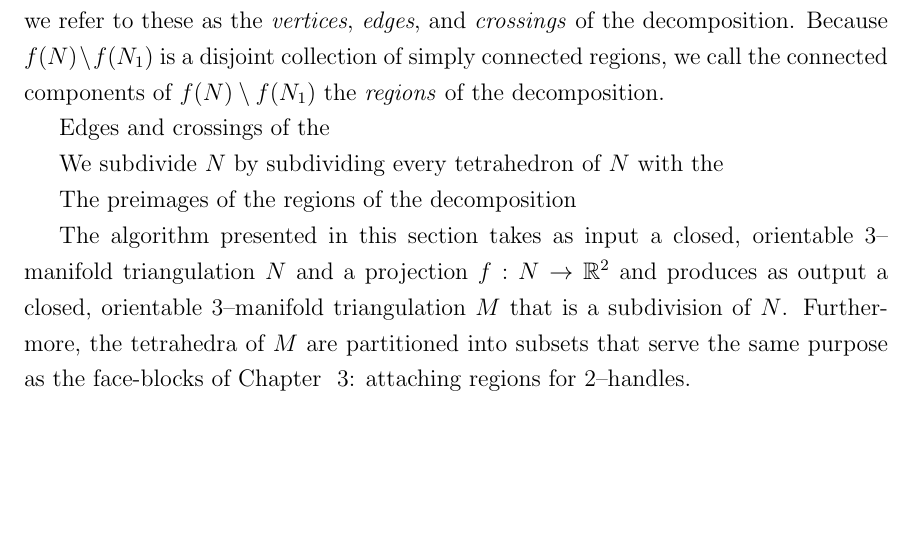
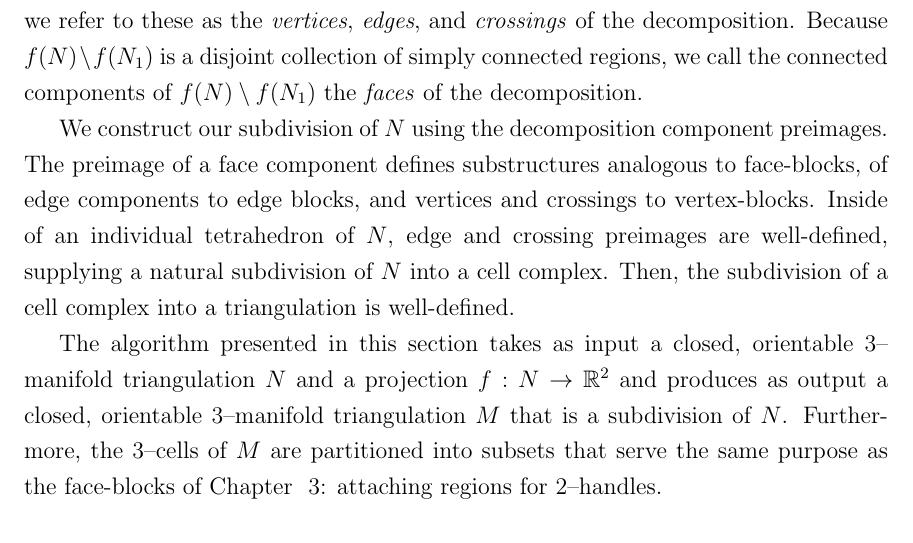
Before and after one commit to smchurchill/x, a LaTeX thesis (smc-thesis.tex, which reads chapters/4/steps/subdivision.tex): part of page 10 of 13, cut so that both start at the same text, the shorter picture padded with empty space. Compiled offline with pdfLaTeX.

Commit message:
Not a lot today.  Insomnia >> late morning.

```diff
--- a/chapters/4/steps/subdivision.tex
+++ b/chapters/4/steps/subdivision.tex
@@ -5,13 +5,12 @@ We use a similar technique to that found in Chapter \ref{chapter:smooth}, first
 
 Decomposition of $\RR$ is done through $f(N_1)$.
 A point in $f(N_1)$ is the image of either a vertex, exactly one edge, or exactly two edges (i.e.\ is an edge crossing), so we refer to these as the \emph{vertices}, \emph{edges}, and \emph{crossings} of the decomposition.
-Because $f(N)\setminus f(N_1)$  is a disjoint collection of simply connected regions, we call the connected components of $f(N)\setminus f(N_1)$ the \emph{regions} of the decomposition.
+Because $f(N)\setminus f(N_1)$  is a disjoint collection of simply connected regions, we call the connected components of $f(N)\setminus f(N_1)$ the \emph{faces} of the decomposition.
 
-Edges and crossings of the
-
-We subdivide $N$ by subdividing every tetrahedron of $N$ with the
-
-The preimages of the regions of the decomposition
+We construct our subdivision of $N$ using the decomposition component preimages.
+The preimage of a face component defines substructures analogous to face-blocks, of edge components to edge blocks, and vertices and crossings to vertex-blocks.
+Inside of an individual tetrahedron of $N$, edge and crossing preimages are well-defined, supplying a natural subdivision of $N$ into a cell complex.
+Then, the subdivision of a cell complex into a triangulation is well-defined.
 
 The algorithm presented in this section takes as input a closed, orientable 3--manifold triangulation $N$ and a projection $f:N\to\RR$ and produces as output a closed, orientable 3--manifold triangulation $M$ that is a subdivision of $N$.
-Furthermore, the tetrahedra of $M$ are partitioned into subsets that serve the same purpose as the face-blocks of Chapter ~\ref{chapter:smooth}: attaching regions for 2--handles.
+Furthermore, the 3--cells of $M$ are partitioned into subsets that serve the same purpose as the face-blocks of Chapter ~\ref{chapter:smooth}: attaching regions for 2--handles.
```
Also changed, not shown: chapters/4/steps/3handles.tex (line endings or trailing spaces), smc-thesis.pdf.
